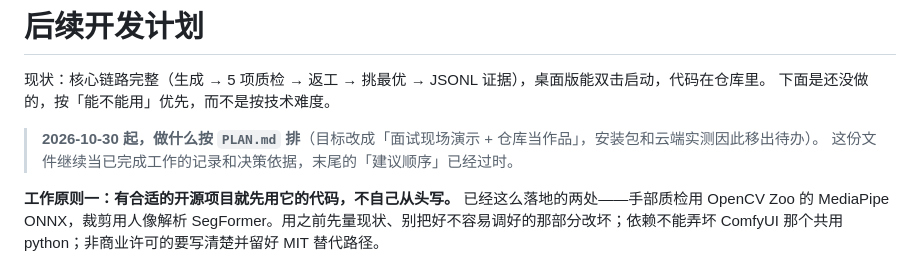
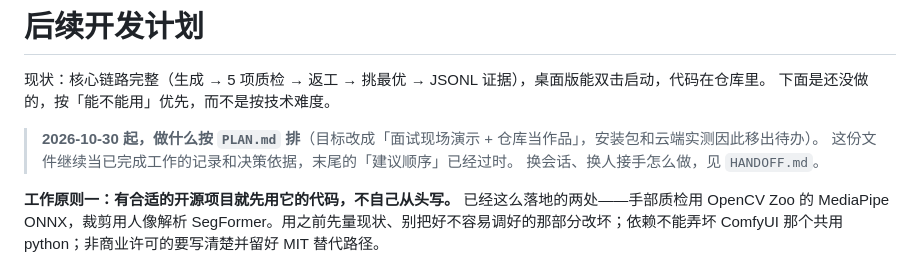
Before and after one commit to Light22332/swap-bench, a Markdown page: ROADMAP.md, the part around the change. Drawn GitHub-style.

Commit message:
加一份 HANDOFF.md：以后换会话怎么交接
- 三条规矩：开工一句话、每轮做完当场落 ROADMAP、收尾说「写交接」

- 文档分工表；当前状态（43 提交）和三件没做的；机器上的坑指回 README 不重复

```diff
--- a/ROADMAP.md
+++ b/ROADMAP.md
@@ -5,6 +5,7 @@
 
 > **2026-10-30 起，做什么按 `PLAN.md` 排**（目标改成「面试现场演示 + 仓库当作品」，安装包和云端实测因此移出待办）。
 > 这份文件继续当已完成工作的记录和决策依据，末尾的「建议顺序」已经过时。
+> 换会话、换人接手怎么做，见 `HANDOFF.md`。
 
 **工作原则一：有合适的开源项目就先用它的代码，不自己从头写。** 已经这么落地的两处——手部质检用 OpenCV Zoo 的 MediaPipe ONNX，裁剪用人像解析 SegFormer。用之前先量现状、别把好不容易调好的那部分改坏；依赖不能弄坏 ComfyUI 那个共用 python；非商业许可的要写清楚并留好 MIT 替代路径。
 
```
Also changed, not shown: HANDOFF.md (added, +46 -0 lines).
